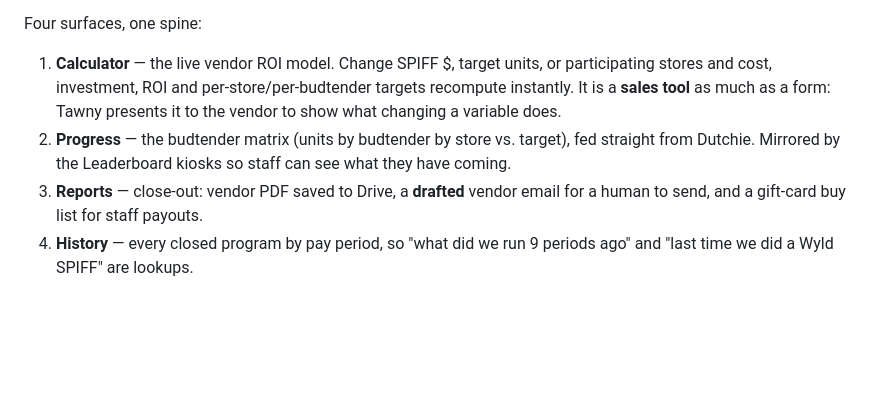
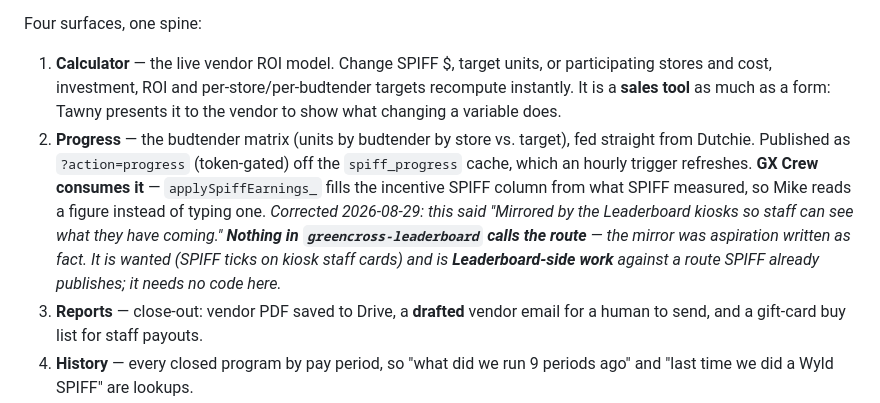
Before and after one commit to greencrosscanna/greencross-spiff, a Markdown page: CLAUDE.md, the part around the change. GitHub-like rendering; blank space fills up the shorter version.

Commit message:
CLAUDE.md: the Leaderboard kiosk mirror does not exist
The Progress bullet claimed the matrix is mirrored by the Leaderboard
kiosks. Nothing in greencross-leaderboard calls action=progress -- it was
aspiration recorded as fact, the same class of error as the two
spiff_payouts corrections above it. Replaced with what the route actually
feeds today (GX Crew's incentive column), and marked the kiosk mirror as
wanted-but-unbuilt Leaderboard-side work.

Co-Authored-By: Claude Opus 5 <noreply@anthropic.com>

```diff
--- a/CLAUDE.md
+++ b/CLAUDE.md
@@ -18,7 +18,13 @@ Four surfaces, one spine:
    cost, investment, ROI and per-store/per-budtender targets recompute instantly. It is a **sales tool**
    as much as a form: Tawny presents it to the vendor to show what changing a variable does.
 2. **Progress** — the budtender matrix (units by budtender by store vs. target), fed straight from
-   Dutchie. Mirrored by the Leaderboard kiosks so staff can see what they have coming.
+   Dutchie. Published as `?action=progress` (token-gated) off the `spiff_progress` cache, which an
+   hourly trigger refreshes. **GX Crew consumes it** — `applySpiffEarnings_` fills the incentive
+   SPIFF column from what SPIFF measured, so Mike reads a figure instead of typing one.
+   *Corrected 2026-08-29: this said "Mirrored by the Leaderboard kiosks so staff can see what they
+   have coming." **Nothing in `greencross-leaderboard` calls the route** — the mirror was aspiration
+   written as fact. It is wanted (SPIFF ticks on kiosk staff cards) and is **Leaderboard-side work**
+   against a route SPIFF already publishes; it needs no code here.*
 3. **Reports** — close-out: vendor PDF saved to Drive, a **drafted** vendor email for a human to send, and
    a gift-card buy list for staff payouts.
 4. **History** — every closed program by pay period, so "what did we run 9 periods ago" and "last time we
```
